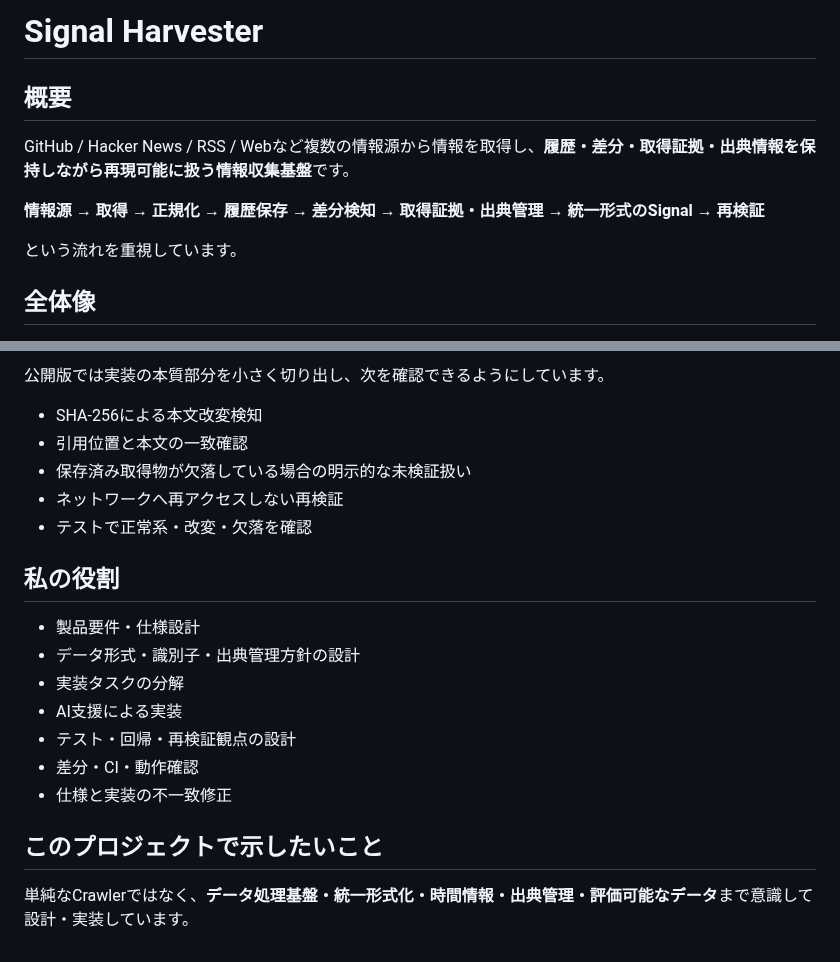
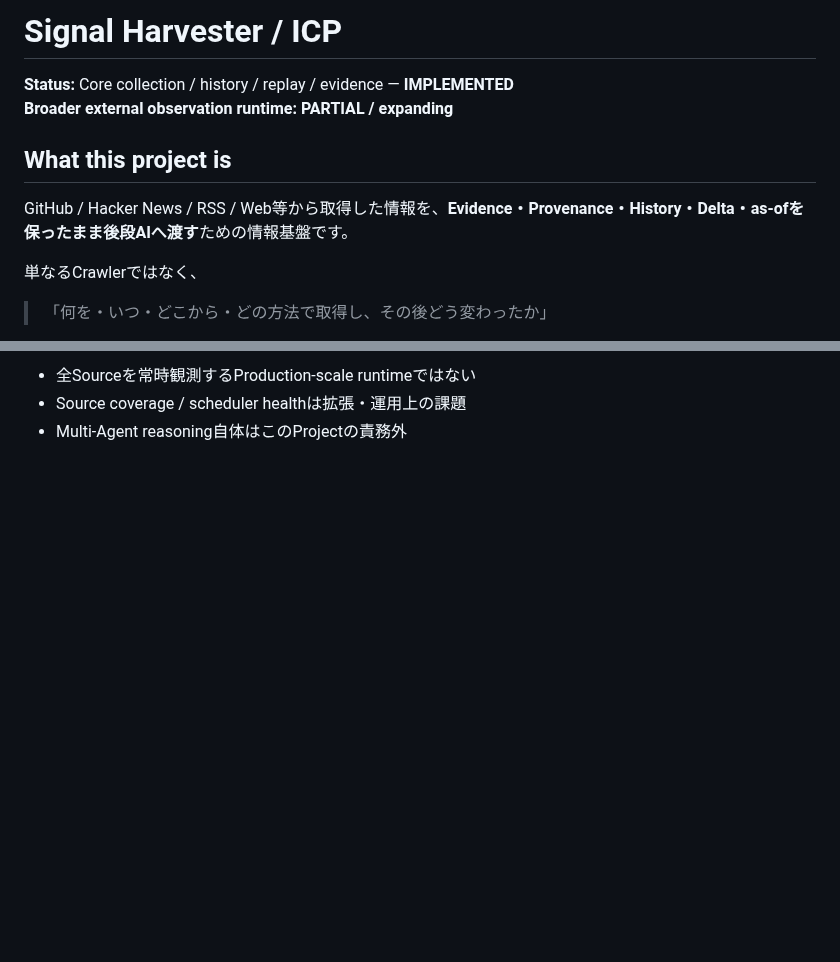
Before and after one commit to hiromi1992/ai-engineering-portfolio, a Markdown page: projects/02_signal_harvester.md, 2 parts joined by grey strips. Drawn GitHub-style; blank space fills up the shorter version.

```diff
--- a/projects/02_signal_harvester.md
+++ b/projects/02_signal_harvester.md
@@ -1,12 +1,13 @@
-# Signal Harvester
+# Signal Harvester / ICP
 
-## 概要
+**Status:** Core collection / history / replay / evidence — **IMPLEMENTED**
+**Broader external observation runtime:** **PARTIAL / expanding**
 
-GitHub / Hacker News / RSS / Webなど複数の情報源から情報を取得し、**履歴・差分・取得証拠・出典情報を保持しながら再現可能に扱う情報収集基盤**です。
+## What this project is
 
-**情報源 → 取得 → 正規化 → 履歴保存 → 差分検知 → 取得証拠・出典管理 → 統一形式のSignal → 再検証**
+GitHub / Hacker News / RSS / Web等から取得した情報を、**Evidence・Provenance・History・Delta・as-ofを保ったまま後段AIへ渡す**ための情報基盤です。
 
-という流れを重視しています。
+単なるCrawlerではなく、
 
-## 全体像
+> 「何を・いつ・どこから・どの方法で取得し、その後どう変わったか」
 
@@ -83,22 +82,4 @@ AIや後段処理が使った根拠を、単なる文字列として保存する
 
-公開版では実装の本質部分を小さく切り出し、次を確認できるようにしています。
-
-- SHA-256による本文改変検知
-- 引用位置と本文の一致確認
-- 保存済み取得物が欠落している場合の明示的な未検証扱い
-- ネットワークへ再アクセスしない再検証
-- テストで正常系・改変・欠落を確認
-
-## 私の役割
-
-- 製品要件・仕様設計
-- データ形式・識別子・出典管理方針の設計
-- 実装タスクの分解
-- AI支援による実装
-- テスト・回帰・再検証観点の設計
-- 差分・CI・動作確認
-- 仕様と実装の不一致修正
-
-## このプロジェクトで示したいこと
-
-単純なCrawlerではなく、**データ処理基盤・統一形式化・時間情報・出典管理・評価可能なデータ**まで意識して設計・実装しています。
+- 全Sourceを常時観測するProduction-scale runtimeではない
+- Source coverage / scheduler healthは拡張・運用上の課題
+- Multi-Agent reasoning自体はこのProjectの責務外
```
Also changed, not shown: other parts of projects/02_signal_harvester.md (+50 -52 lines).
